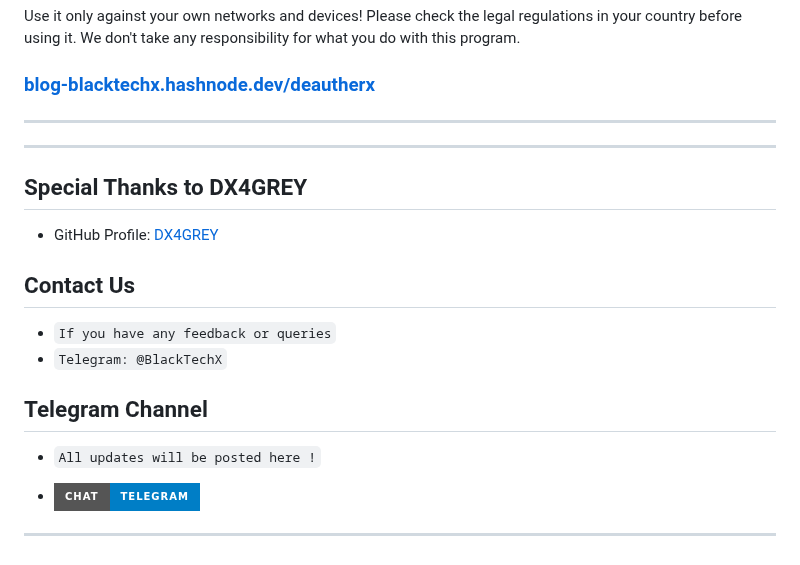
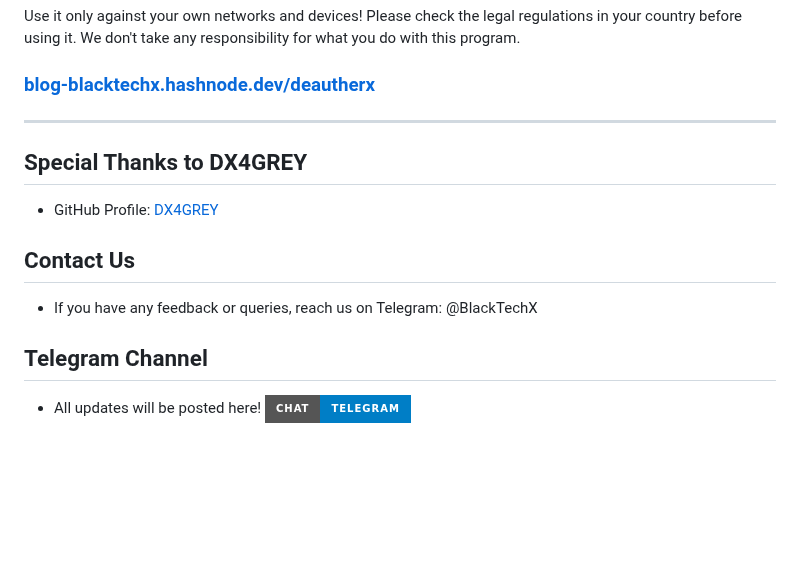
Before and after one commit to BlackTechX011/DeautherX, a Markdown page: README.md, the part around one of its changes. Drawn GitHub-style; badges without logos; blank space fills up the shorter version.

```diff
--- a/README.md
+++ b/README.md
@@ -56,18 +57,15 @@ Please check the legal regulations in your country before using it.
 We don't take any responsibility for what you do with this program.
 
 ### [blog-blacktechx.hashnode.dev/deautherx](https://blog-blacktechx.hashnode.dev/deautherx)
-___
-___
-## Special Thanks to DX4GREY
-
-- GitHub Profile: [DX4GREY](https://github.com/DX4GREY/)
-## Contact Us
-* `If you have any feedback or queries`
-* `Telegram: @BlackTechX`
-## Telegram Channel
-
-* `All updates will be posted here !`
-- [![Telegram](https://img.shields.io/badge/Chat-Telegram-blue?style=for-the-badge&logo=telegram)](https://t.me/BlackTechXTeam)
-
 
 ___
+
+## Special Thanks to DX4GREY
+- GitHub Profile: [DX4GREY](https://github.com/DX4GREY/)
+
+## Contact Us
+- If you have any feedback or queries, reach us on Telegram: @BlackTechX
+
+## Telegram Channel
+- All updates will be posted here!
+[![Telegram](https://img.shields.io/badge/Chat-Telegram-blue?style=for-the-badge&logo=telegram)](https://t.me/BlackTechXTeam)
```
Also changed, not shown: other parts of README.md (+4 -3 lines).
